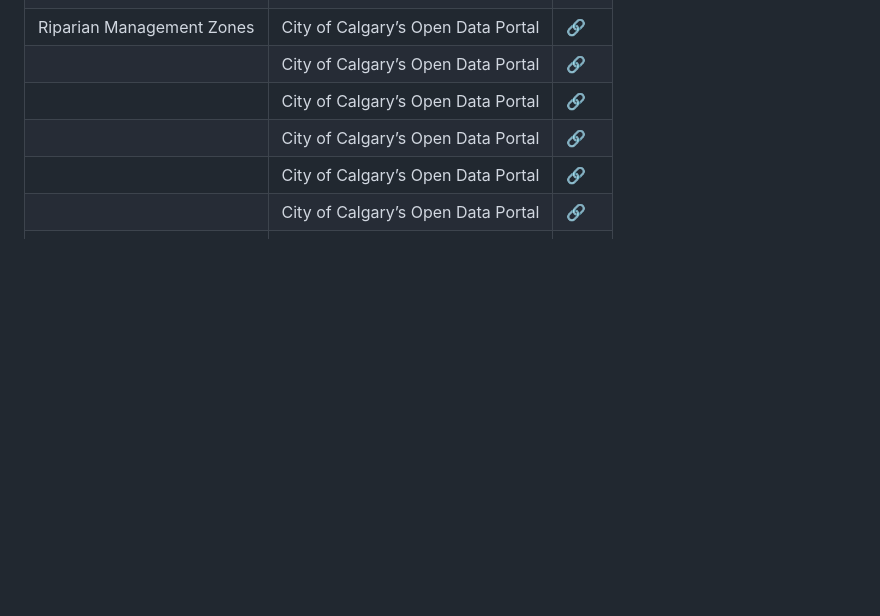
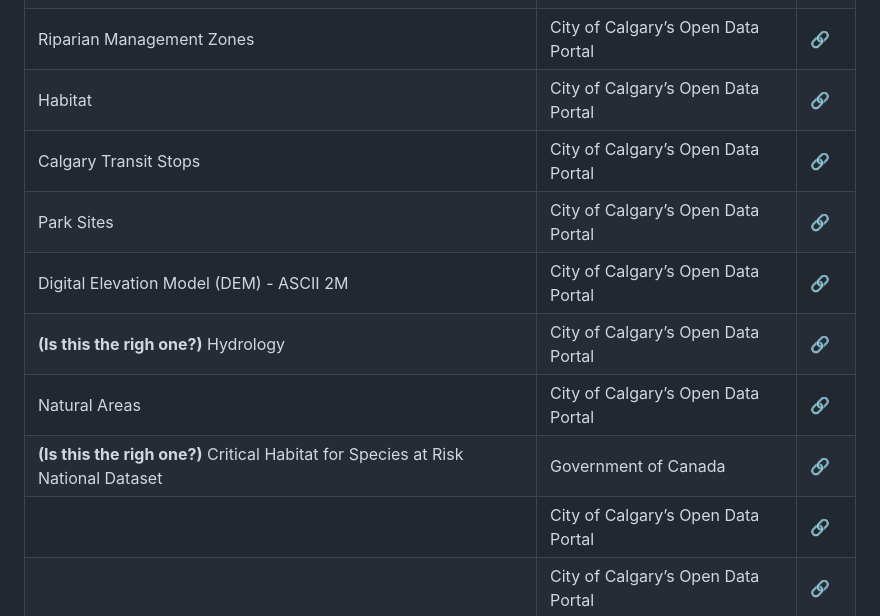
Before and after one commit to adamreidsmith/ecce-app-challenge, a Markdown page: README.md, the part around the change. Drawn GitHub-style; blank space fills up the shorter version.

```diff
--- a/README.md
+++ b/README.md
@@ -88,8 +88,13 @@ All data obtained for this project is open data provided by Canadian organizatio
 | Park Pathways | City of Calgary’s Open Data Portal | [:link:](https://data.calgary.ca/Recreation-and-Culture/Parks-Pathways/qndb-27qm) |
 | Pathway Connector Data | City of Calgary’s Open Data Portal | [:link:](https://data.calgary.ca/Recreation-and-Culture/Pathways-Connector-Data/6eun-p5zf) |
 | Riparian Management Zones | City of Calgary’s Open Data Portal | [:link:](https://data.calgary.ca/Environment/Riparian-Management-Zones/fyid-twcw) |
-|  | City of Calgary’s Open Data Portal | [:link:]() |
-|  | City of Calgary’s Open Data Portal | [:link:]() |
+| Habitat | City of Calgary’s Open Data Portal | [:link:](https://data.calgary.ca/Environment/Habitat/7tax-5vsg) |
+| Calgary Transit Stops | City of Calgary’s Open Data Portal | [:link:](https://data.calgary.ca/Transportation-Transit/Calgary-Transit-Stops/muzh-c9qc) |
+| Park Sites | City of Calgary’s Open Data Portal | [:link:](https://data.calgary.ca/Recreation-and-Culture/Parks-Sites/i9fu-gjqj) |
+| Digital Elevation Model (DEM) - ASCII 2M | City of Calgary’s Open Data Portal | [:link:](https://data.calgary.ca/Base-Maps/Digital-Elevation-Model-DEM-ASCII-2M/eink-tu9p) |
+| **(Is this the righ one?)** Hydrology | City of Calgary’s Open Data Portal | [:link:](https://data.calgary.ca/Environment/Hydrology/47bt-eefd) |
+| Natural Areas | City of Calgary’s Open Data Portal | [:link:](https://data.calgary.ca/Environment/Natural-Areas/szzc-mugz) |
+| **(Is this the righ one?)** Critical Habitat for Species at Risk National Dataset | Government of Canada | [:link:](https://open.canada.ca/data/en/dataset/47caa405-be2b-4e9e-8f53-c478ade2ca74) |
 |  | City of Calgary’s Open Data Portal | [:link:]() |
 |  | City of Calgary’s Open Data Portal | [:link:]() |
 |  | City of Calgary’s Open Data Portal | [:link:]() |
```
